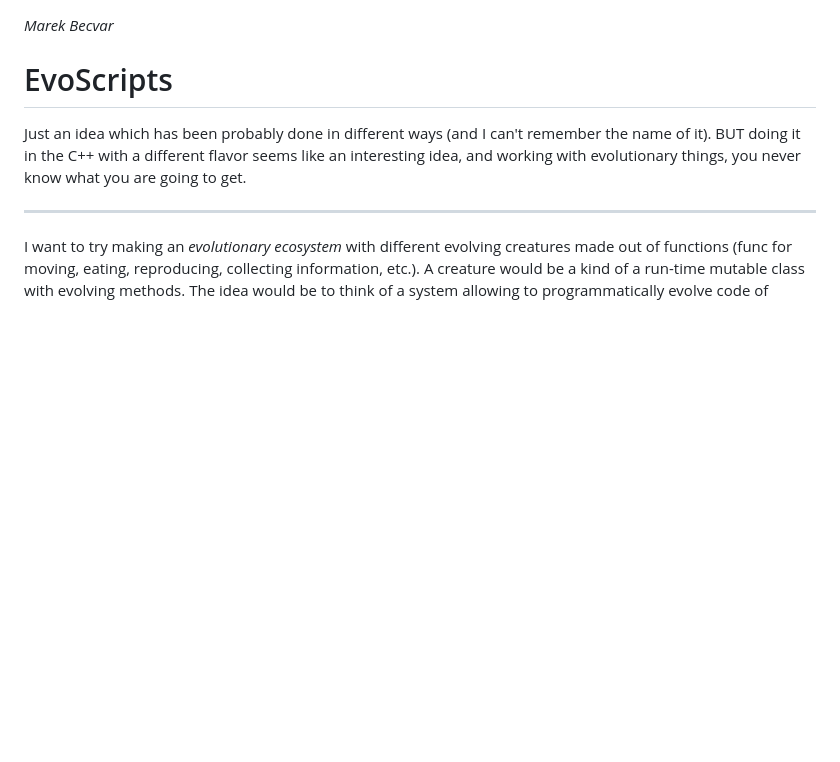
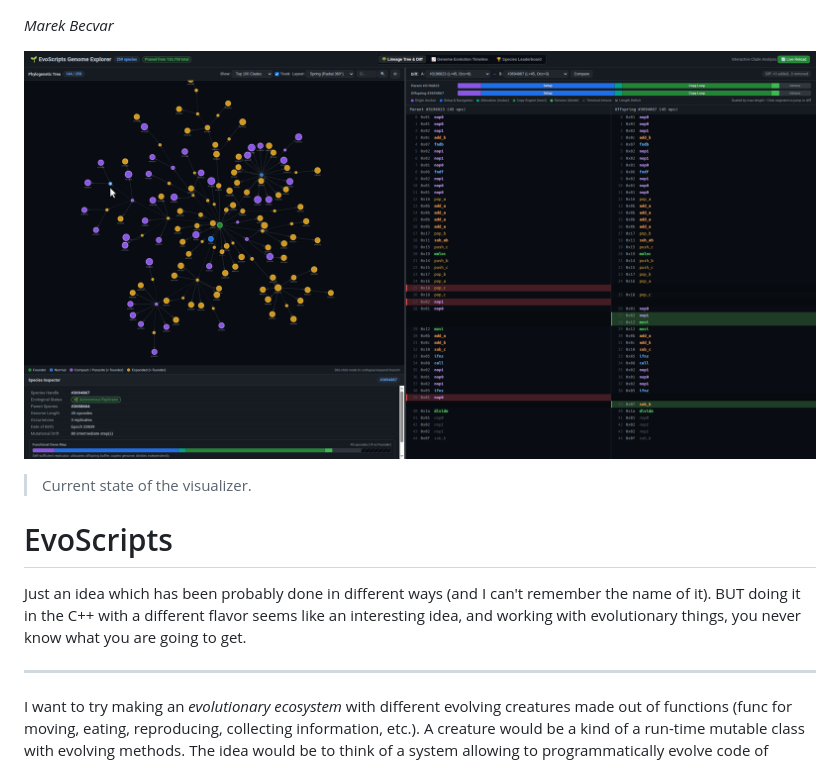
Before and after one commit to Marculonis21/EvoScripts, a Markdown page: README.md, the part around the change. Drawn GitHub-style; pictures changed too: pics/evoscript_genome_explorer.png (added); blank space fills up the shorter version.

Commit message:
README pic added

```diff
--- a/README.md
+++ b/README.md
@@ -1,4 +1,7 @@
 *Marek Becvar*
+
+![evoscript_genome_explorer](./pics/evoscript_genome_explorer.png)
+>Current state of the visualizer.
 
 # EvoScripts
 
```
